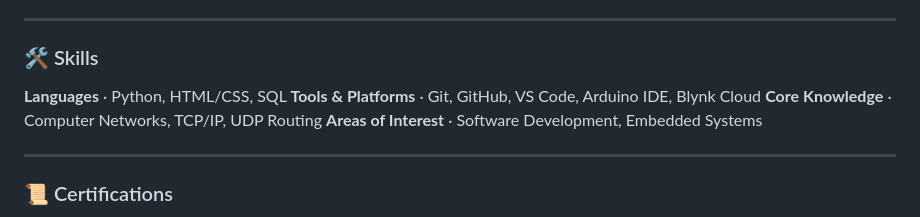
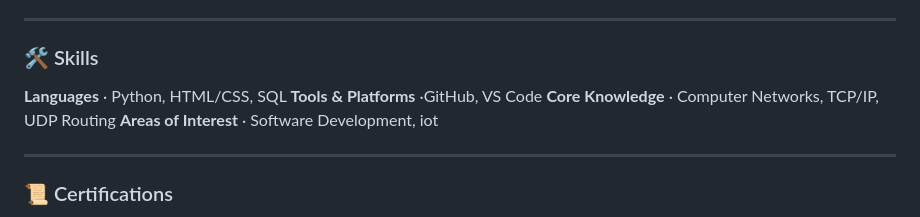
Before and after one commit to nithish05555/nithish05555, a Markdown page: README.md, the part around the change. Rendered like a GitHub page.

```diff
--- a/README.md
+++ b/README.md
@@ -46,9 +46,9 @@ End-to-end disaster monitoring system using Arduino UNO, ESP8266 Wi-Fi module, a
 ### 🛠️ Skills
 
 **Languages** · Python, HTML/CSS, SQL
-**Tools & Platforms** · Git, GitHub, VS Code, Arduino IDE, Blynk Cloud
+**Tools & Platforms** ·GitHub, VS Code
 **Core Knowledge** · Computer Networks, TCP/IP, UDP Routing
-**Areas of Interest** · Software Development, Embedded Systems
+**Areas of Interest** · Software Development, iot
 
 ---
 
```
